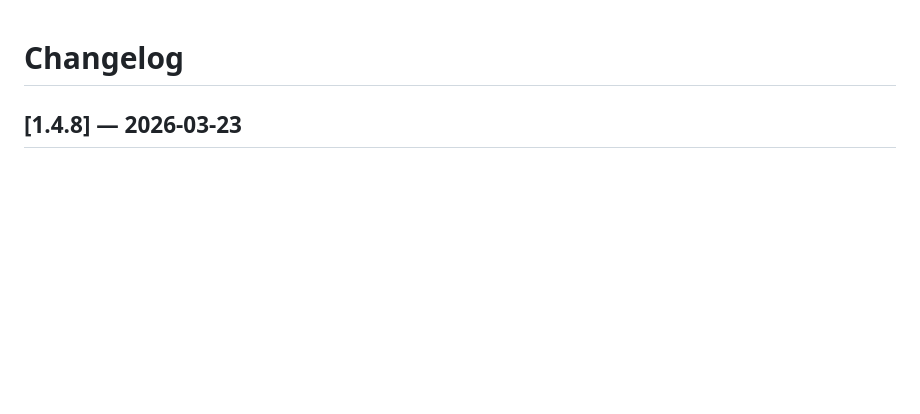
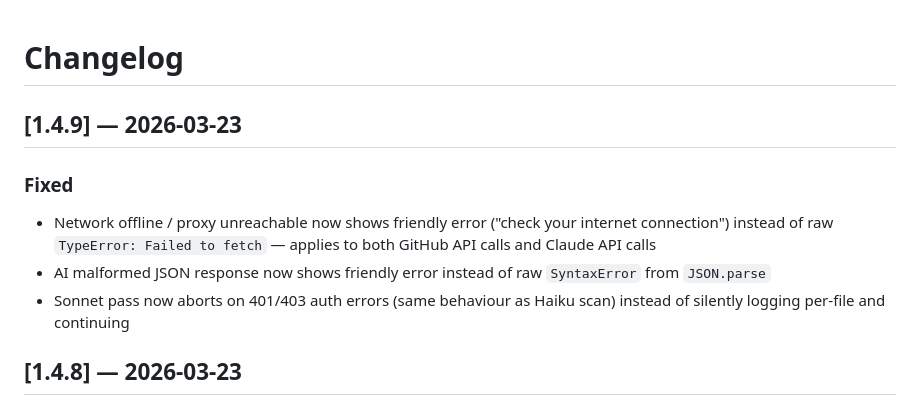
Before and after one commit to Triple-Moon-Goddess/clean-vibe, a Markdown page: CHANGELOG.md, the part around the change. GitHub-like rendering; blank space fills up the shorter version.

Commit message:
chore: v1.4.9 changelog

```diff
--- a/CHANGELOG.md
+++ b/CHANGELOG.md
@@ -1,4 +1,11 @@
 # Changelog
+
+## [1.4.9] — 2026-03-23
+
+### Fixed
+- Network offline / proxy unreachable now shows friendly error ("check your internet connection") instead of raw `TypeError: Failed to fetch` — applies to both GitHub API calls and Claude API calls
+- AI malformed JSON response now shows friendly error instead of raw `SyntaxError` from `JSON.parse`
+- Sonnet pass now aborts on 401/403 auth errors (same behaviour as Haiku scan) instead of silently logging per-file and continuing
 
 ## [1.4.8] — 2026-03-23
 
```
